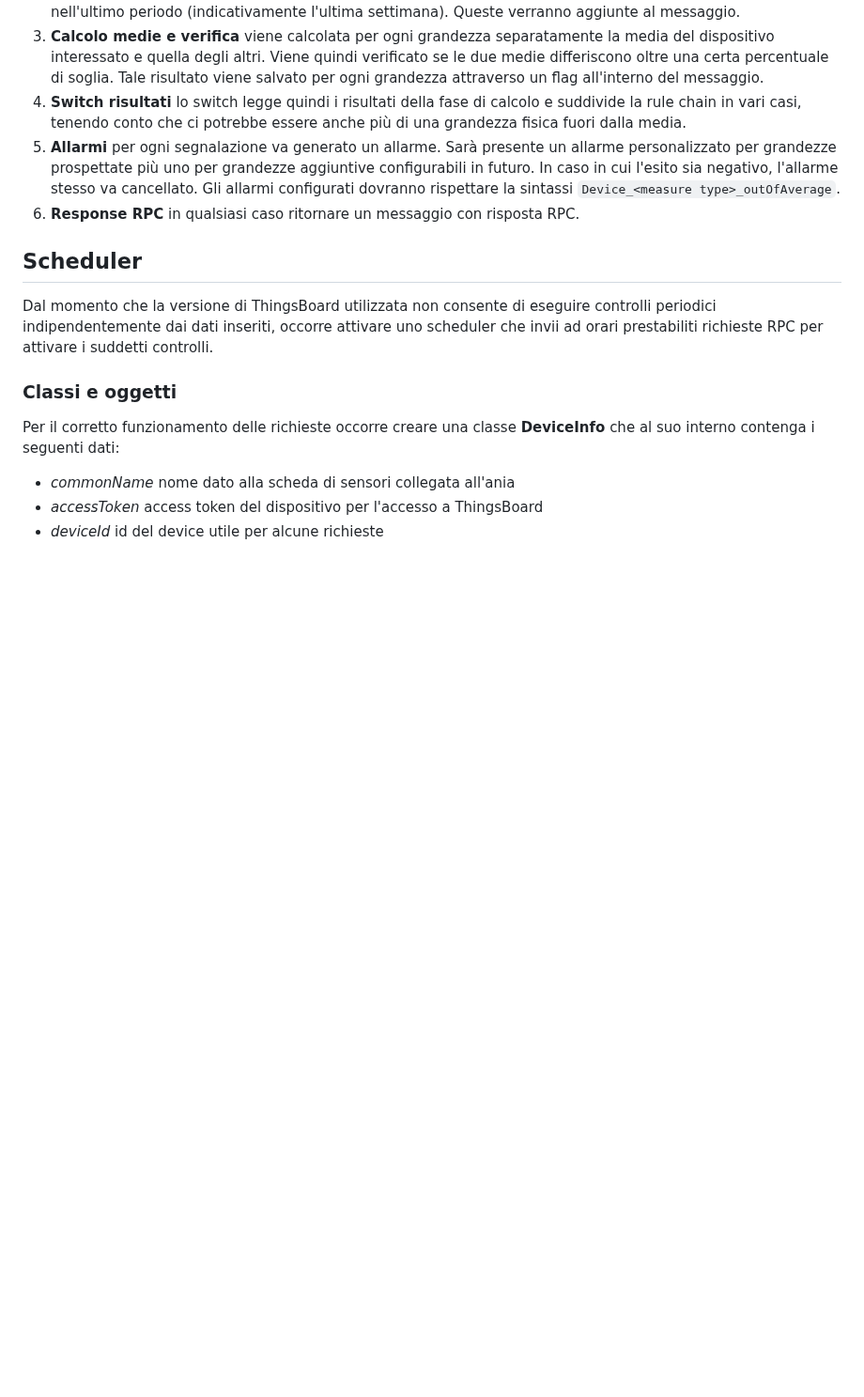
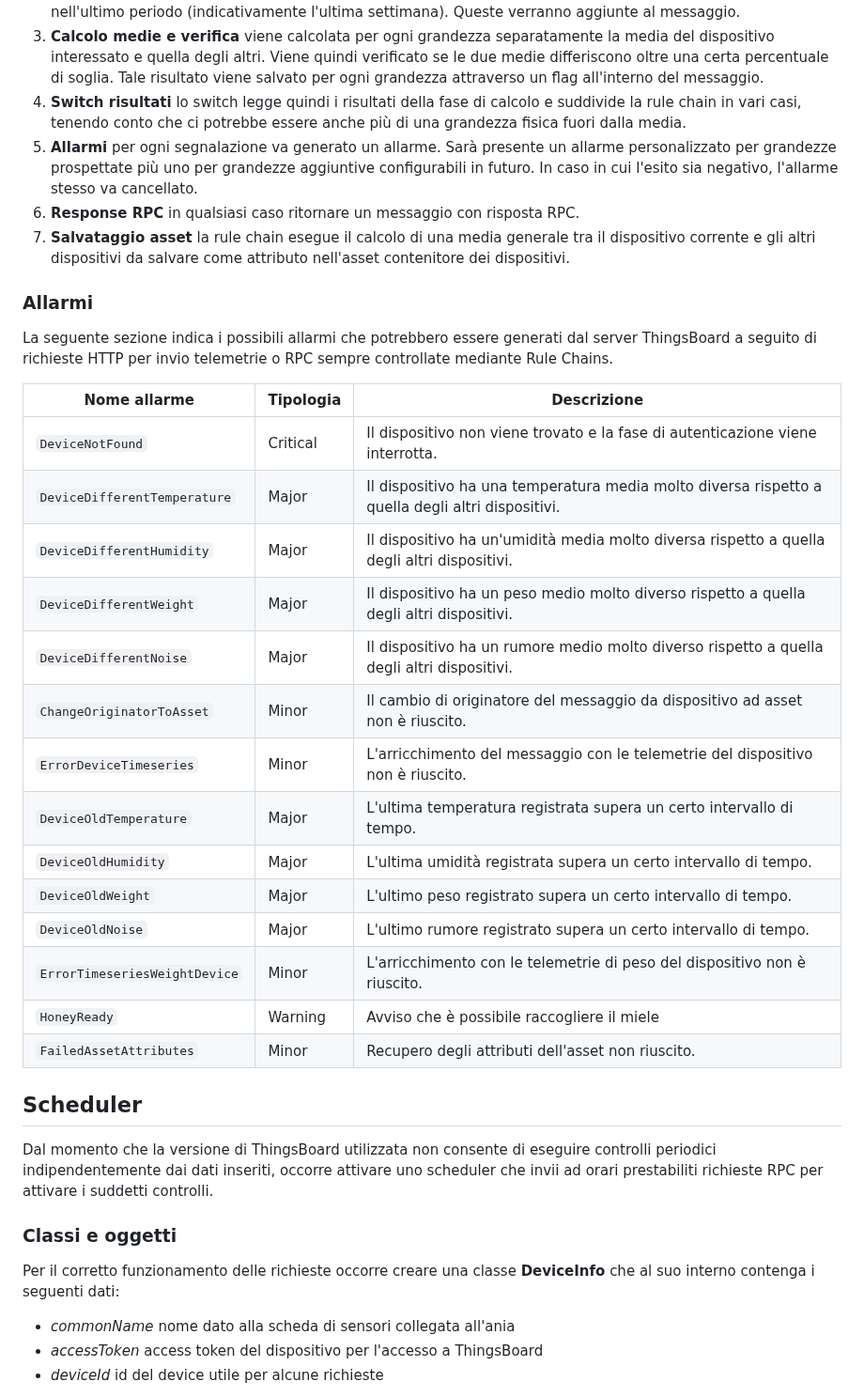
Before and after one commit to obbego/SmartBeeHive, a Markdown page: Relazioni/LoRa/analisi-tecnica.md, the part around one of its changes. Shown at 94% size. Drawn GitHub-style; blank space fills up the shorter version.

Commit message:
completed relation about thingsboard

```diff
--- a/Relazioni/LoRa/analisi-tecnica.md
+++ b/Relazioni/LoRa/analisi-tecnica.md
@@ -64,8 +72,29 @@ La rule chain segue quindi i seguenti passaggi:
 2. **Ottenimento telemetrie** vengono estrapolati le telemetrie di tutte le grandezze fisiche di tutte le arnie nell'ultimo periodo (indicativamente l'ultima settimana). Queste verranno aggiunte al messaggio.
 3. **Calcolo medie e verifica** viene calcolata per ogni grandezza separatamente la media del dispositivo interessato e quella degli altri. Viene quindi verificato se le due medie differiscono oltre una certa percentuale di soglia. Tale risultato viene salvato per ogni grandezza attraverso un flag all'interno del messaggio.
 4. **Switch risultati** lo switch legge quindi i risultati della fase di calcolo e suddivide la rule chain in vari casi, tenendo conto che ci potrebbe essere anche più di una grandezza fisica fuori dalla media.
-5. **Allarmi** per ogni segnalazione va generato un allarme. Sarà presente un allarme personalizzato per grandezze prospettate più uno per grandezze aggiuntive configurabili in futuro. In caso in cui l'esito sia negativo, l'allarme stesso va cancellato. Gli allarmi configurati dovranno rispettare la sintassi `Device_<measure type>_outOfAverage`.
+5. **Allarmi** per ogni segnalazione va generato un allarme. Sarà presente un allarme personalizzato per grandezze prospettate più uno per grandezze aggiuntive configurabili in futuro. In caso in cui l'esito sia negativo, l'allarme stesso va cancellato.
 6. **Response RPC** in qualsiasi caso ritornare un messaggio con risposta RPC.
+7. **Salvataggio asset** la rule chain esegue il calcolo di una media generale tra il dispositivo corrente e gli altri dispositivi da salvare come attributo nell'asset contenitore dei dispositivi.
+
+### Allarmi
+La seguente sezione indica i possibili allarmi che potrebbero essere generati dal server ThingsBoard a seguito di richieste HTTP per invio telemetrie o RPC sempre controllate mediante Rule Chains.
+
+| Nome allarme | Tipologia | Descrizione |
+|------------|------------|------------|
+| `DeviceNotFound` | Critical | Il dispositivo non viene trovato e la fase di autenticazione viene interrotta. |
+| `DeviceDifferentTemperature` | Major | Il dispositivo ha una temperatura media molto diversa rispetto a quella degli altri dispositivi. |
+| `DeviceDifferentHumidity` | Major | Il dispositivo ha un'umidità media molto diversa rispetto a quella degli altri dispositivi. |
+| `DeviceDifferentWeight` | Major | Il dispositivo ha un peso medio molto diverso rispetto a quella degli altri dispositivi. |
+| `DeviceDifferentNoise` | Major | Il dispositivo ha un rumore medio molto diverso rispetto a quella degli altri dispositivi. |
+| `ChangeOriginatorToAsset` | Minor | Il cambio di originatore del messaggio da dispositivo ad asset non è riuscito. |
+| `ErrorDeviceTimeseries` | Minor | L'arricchimento del messaggio con le telemetrie del dispositivo non è riuscito.|
+| `DeviceOldTemperature` | Major | L'ultima temperatura registrata supera un certo intervallo di tempo. |
+| `DeviceOldHumidity` | Major | L'ultima umidità registrata supera un certo intervallo di tempo. |
+| `DeviceOldWeight` | Major | L'ultimo peso registrato supera un certo intervallo di tempo. |
+| `DeviceOldNoise` | Major | L'ultimo rumore registrato supera un certo intervallo di tempo. |
+| `ErrorTimeseriesWeightDevice` | Minor | L'arricchimento con le telemetrie di peso del dispositivo non è riuscito. |
+| `HoneyReady` | Warning | Avviso che è possibile raccogliere il miele |
+| `FailedAssetAttributes` | Minor | Recupero degli attributi dell'asset non riuscito. |
 
 
 ## Scheduler
```
Also changed, not shown: other parts of Relazioni/LoRa/analisi-tecnica.md (+17 -9 lines), Relazioni/LoRa/ThingsBoard.md (+7 -5 lines).
